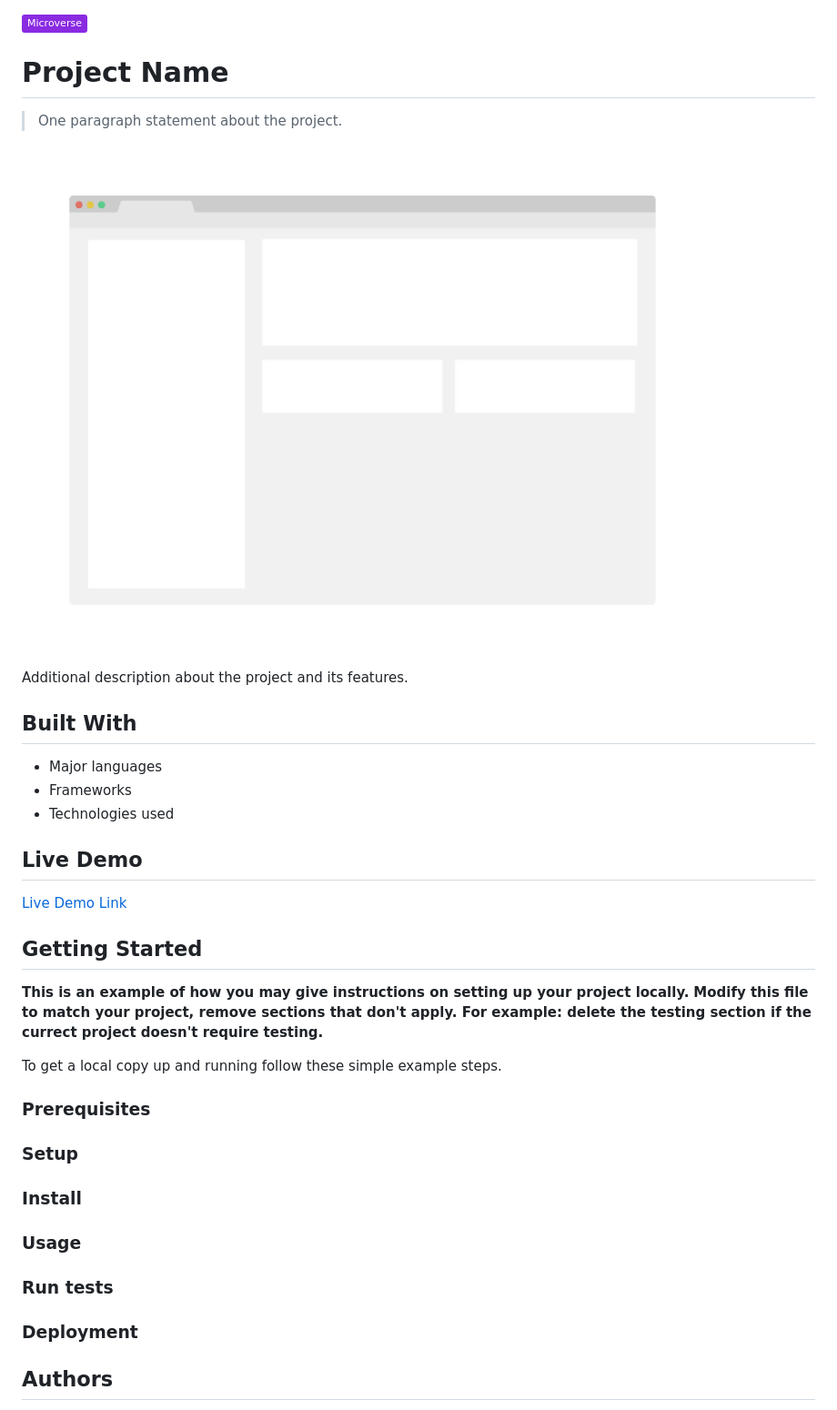
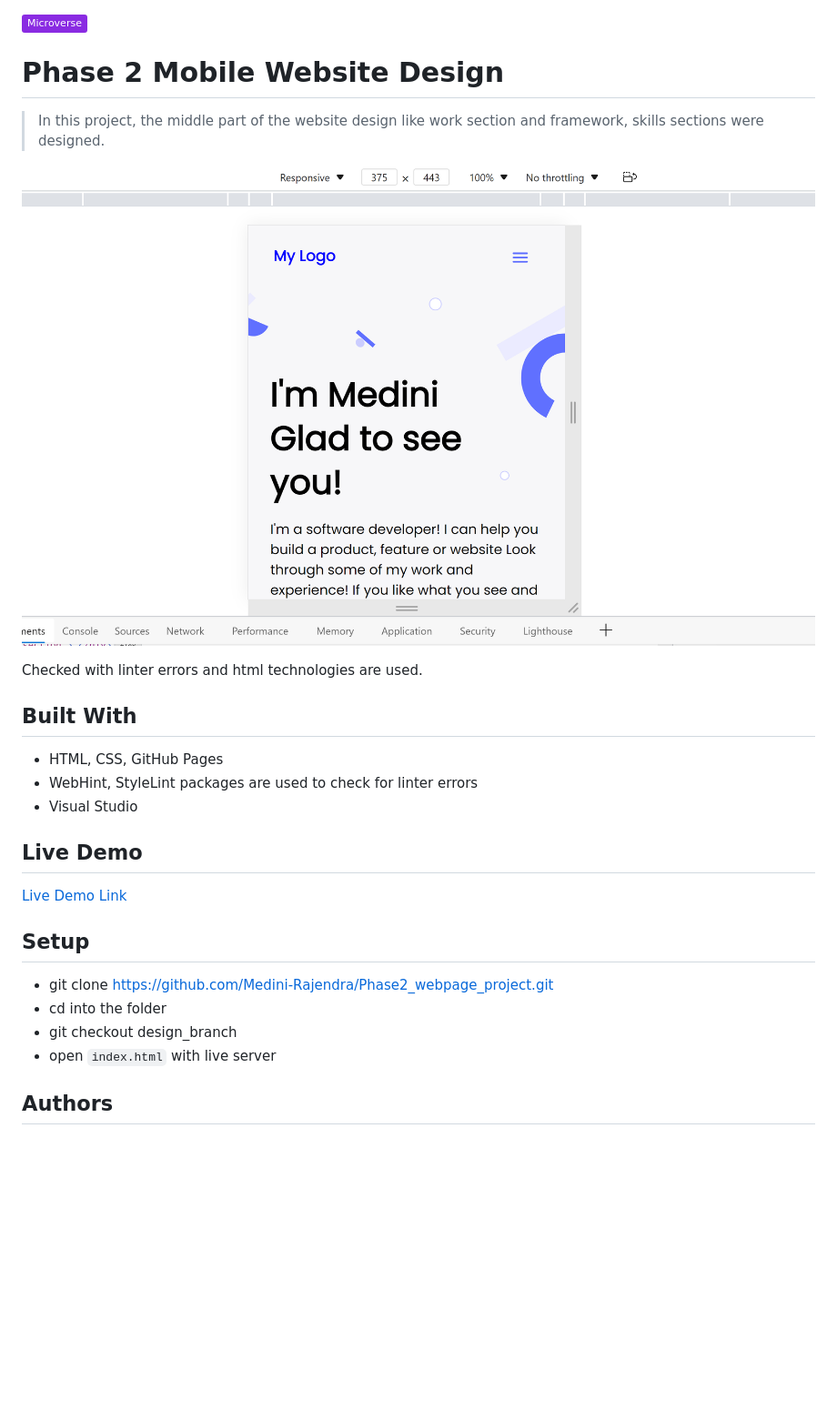
Before and after one commit to Medini-Rajendra/project3_microverse, a Markdown page: README.md, the part around the change printed below. Shown: that part at 91% size. Rendered like a GitHub page; pictures changed too: app_screenshot.png; badges without logos; blank space fills up the shorter version.

```diff
--- a/README.md
+++ b/README.md
@@ -1,45 +1,28 @@
 ![](https://img.shields.io/badge/Microverse-blueviolet)
 
-# Project Name
+# Phase 2 Mobile Website Design
 
-> One paragraph statement about the project.
+> In this project, the middle part of the website design like work section and framework, skills sections were designed.
 
 ![screenshot](./app_screenshot.png)
 
-Additional description about the project and its features.
+Checked with linter errors and html technologies are used.
 
 ## Built With
 
-- Major languages
-- Frameworks
-- Technologies used
+- HTML, CSS, GitHub Pages
+- WebHint, StyleLint packages are used to check for linter errors
+- Visual Studio
 
 ## Live Demo
 
 [Live Demo Link](https://livedemo.com)
 
-
-## Getting Started
-
-**This is an example of how you may give instructions on setting up your project locally.**
-**Modify this file to match your project, remove sections that don't apply. For example: delete the testing section if the currect project doesn't require testing.**
-
-
-To get a local copy up and running follow these simple example steps.
-
-### Prerequisites
-
-### Setup
-
-### Install
-
-### Usage
-
-### Run tests
-
-### Deployment
-
-
+## Setup
+- git clone https://github.com/Medini-Rajendra/Phase2_webpage_project.git
+- cd into the folder
+- git checkout design_branch
+- open `index.html` with live server
 
 ## Authors
 
```
Also changed, not shown: other parts of README.md (+4 -27 lines).
